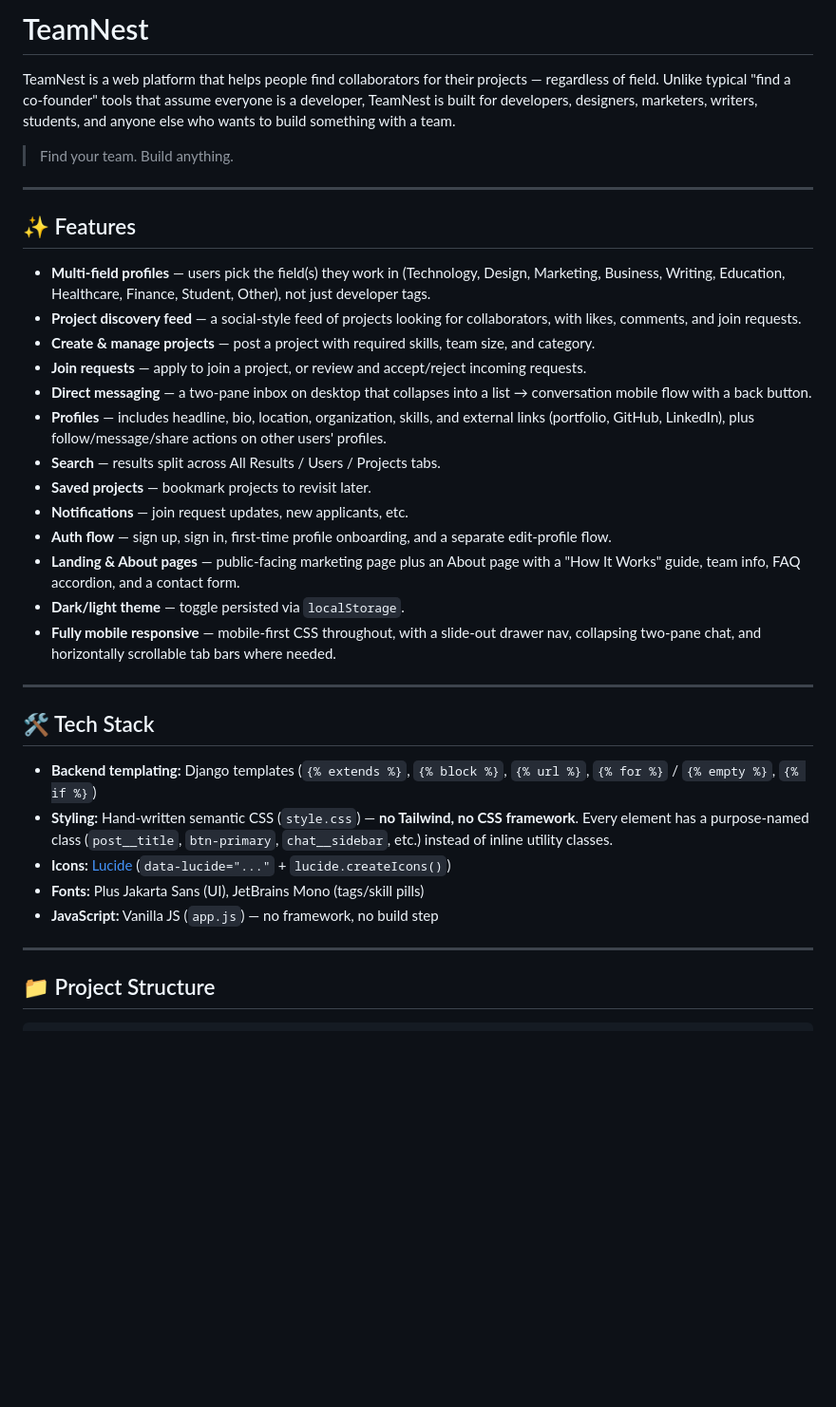
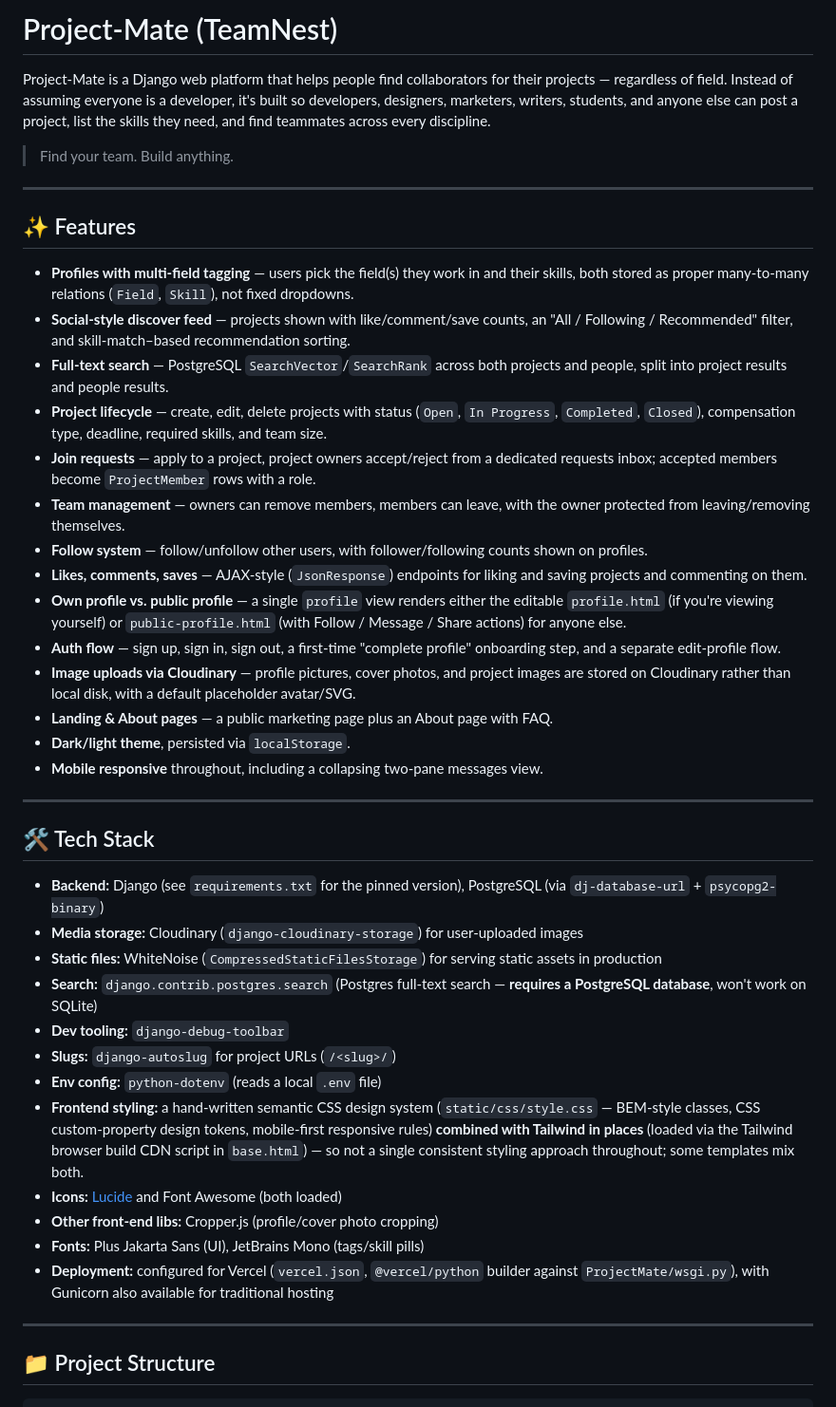
Before and after one commit to atonu-a/Project-Mate, a Markdown page: README.md, the part around one of its changes. Shown at 95% size. Rendered like a GitHub page; blank space fills up the shorter version.

Commit message:
Rename TeamNest to Project-Mate and update details
Updated project name and description in README.md to reflect new branding and clarify platform features.

```diff
--- a/README.md
+++ b/README.md
@@ -1,7 +1,7 @@
 
-# TeamNest
+# Project-Mate (TeamNest)
 
-TeamNest is a web platform that helps people find collaborators for their projects — regardless of field. Unlike typical "find a co-founder" tools that assume everyone is a developer, TeamNest is built for developers, designers, marketers, writers, students, and anyone else who wants to build something with a team.
+Project-Mate is a Django web platform that helps people find collaborators for their projects — regardless of field. Instead of assuming everyone is a developer, it's built so developers, designers, marketers, writers, students, and anyone else can post a project, list the skills they need, and find teammates across every discipline.
 
 > Find your team. Build anything.
 
@@ -9,29 +9,37 @@ TeamNest is a web platform that helps people find collaborators for their projec
 
 ## ✨ Features
 
-- **Multi-field profiles** — users pick the field(s) they work in (Technology, Design, Marketing, Business, Writing, Education, Healthcare, Finance, Student, Other), not just developer tags.
-- **Project discovery feed** — a social-style feed of projects looking for collaborators, with likes, comments, and join requests.
-- **Create & manage projects** — post a project with required skills, team size, and category.
-- **Join requests** — apply to join a project, or review and accept/reject incoming requests.
-- **Direct messaging** — a two-pane inbox on desktop that collapses into a list → conversation mobile flow with a back button.
-- **Profiles** — includes headline, bio, location, organization, skills, and external links (portfolio, GitHub, LinkedIn), plus follow/message/share actions on other users' profiles.
-- **Search** — results split across All Results / Users / Projects tabs.
-- **Saved projects** — bookmark projects to revisit later.
-- **Notifications** — join request updates, new applicants, etc.
-- **Auth flow** — sign up, sign in, first-time profile onboarding, and a separate edit-profile flow.
-- **Landing & About pages** — public-facing marketing page plus an About page with a "How It Works" guide, team info, FAQ accordion, and a contact form.
-- **Dark/light theme** — toggle persisted via `localStorage`.
-- **Fully mobile responsive** — mobile-first CSS throughout, with a slide-out drawer nav, collapsing two-pane chat, and horizontally scrollable tab bars where needed.
+- **Profiles with multi-field tagging** — users pick the field(s) they work in and their skills, both stored as proper many-to-many relations (`Field`, `Skill`), not fixed dropdowns.
+- **Social-style discover feed** — projects shown with like/comment/save counts, an "All / Following / Recommended" filter, and skill-match–based recommendation sorting.
+- **Full-text search** — PostgreSQL `SearchVector`/`SearchRank` across both projects and people, split into project results and people results.
+- **Project lifecycle** — create, edit, delete projects with status (`Open`, `In Progress`, `Completed`, `Closed`), compensation type, deadline, required skills, and team size.
+- **Join requests** — apply to a project, project owners accept/reject from a dedicated requests inbox; accepted members become `ProjectMember` rows with a role.
+- **Team management** — owners can remove members, members can leave, with the owner protected from leaving/removing themselves.
+- **Follow system** — follow/unfollow other users, with follower/following counts shown on profiles.
+- **Likes, comments, saves** — AJAX-style (`JsonResponse`) endpoints for liking and saving projects and commenting on them.
+- **Own profile vs. public profile** — a single `profile` view renders either the editable `profile.html` (if you're viewing yourself) or `public-profile.html` (with Follow / Message / Share actions) for anyone else.
+- **Auth flow** — sign up, sign in, sign out, a first-time "complete profile" onboarding step, and a separate edit-profile flow.
+- **Image uploads via Cloudinary** — profile pictures, cover photos, and project images are stored on Cloudinary rather than local disk, with a default placeholder avatar/SVG.
+- **Landing & About pages** — a public marketing page plus an About page with FAQ.
+- **Dark/light theme**, persisted via `localStorage`.
+- **Mobile responsive** throughout, including a collapsing two-pane messages view.
 
 ---
 
 ## 🛠️ Tech Stack
 
-- **Backend templating:** Django templates (`{% extends %}`, `{% block %}`, `{% url %}`, `{% for %}` / `{% empty %}`, `{% if %}`)
-- **Styling:** Hand-written semantic CSS (`style.css`) — **no Tailwind, no CSS framework**. Every element has a purpose-named class (`post__title`, `btn-primary`, `chat__sidebar`, etc.) instead of inline utility classes.
-- **Icons:** [Lucide](https://lucide.dev/) (`data-lucide="..."` + `lucide.createIcons()`)
+- **Backend:** Django (see `requirements.txt` for the pinned version), PostgreSQL (via `dj-database-url` + `psycopg2-binary`)
+- **Media storage:** Cloudinary (`django-cloudinary-storage`) for user-uploaded images
+- **Static files:** WhiteNoise (`CompressedStaticFilesStorage`) for serving static assets in production
+- **Search:** `django.contrib.postgres.search` (Postgres full-text search — **requires a PostgreSQL database**, won't work on SQLite)
+- **Dev tooling:** `django-debug-toolbar`
+- **Slugs:** `django-autoslug` for project URLs (`/<slug>/`)
+- **Env config:** `python-dotenv` (reads a local `.env` file)
+- **Frontend styling:** a hand-written semantic CSS design system (`static/css/style.css` — BEM-style classes, CSS custom-property design tokens, mobile-first responsive rules) **combined with Tailwind in places** (loaded via the Tailwind browser build CDN script in `base.html`) — so not a single consistent styling approach throughout; some templates mix both.
+- **Icons:** [Lucide](https://lucide.dev/) and Font Awesome (both loaded)
+- **Other front-end libs:** Cropper.js (profile/cover photo cropping)
 - **Fonts:** Plus Jakarta Sans (UI), JetBrains Mono (tags/skill pills)
-- **JavaScript:** Vanilla JS (`app.js`) — no framework, no build step
+- **Deployment:** configured for Vercel (`vercel.json`, `@vercel/python` builder against `ProjectMate/wsgi.py`), with Gunicorn also available for traditional hosting
 
 ---
 
```
Also changed, not shown: other parts of README.md (+71 -72 lines).
